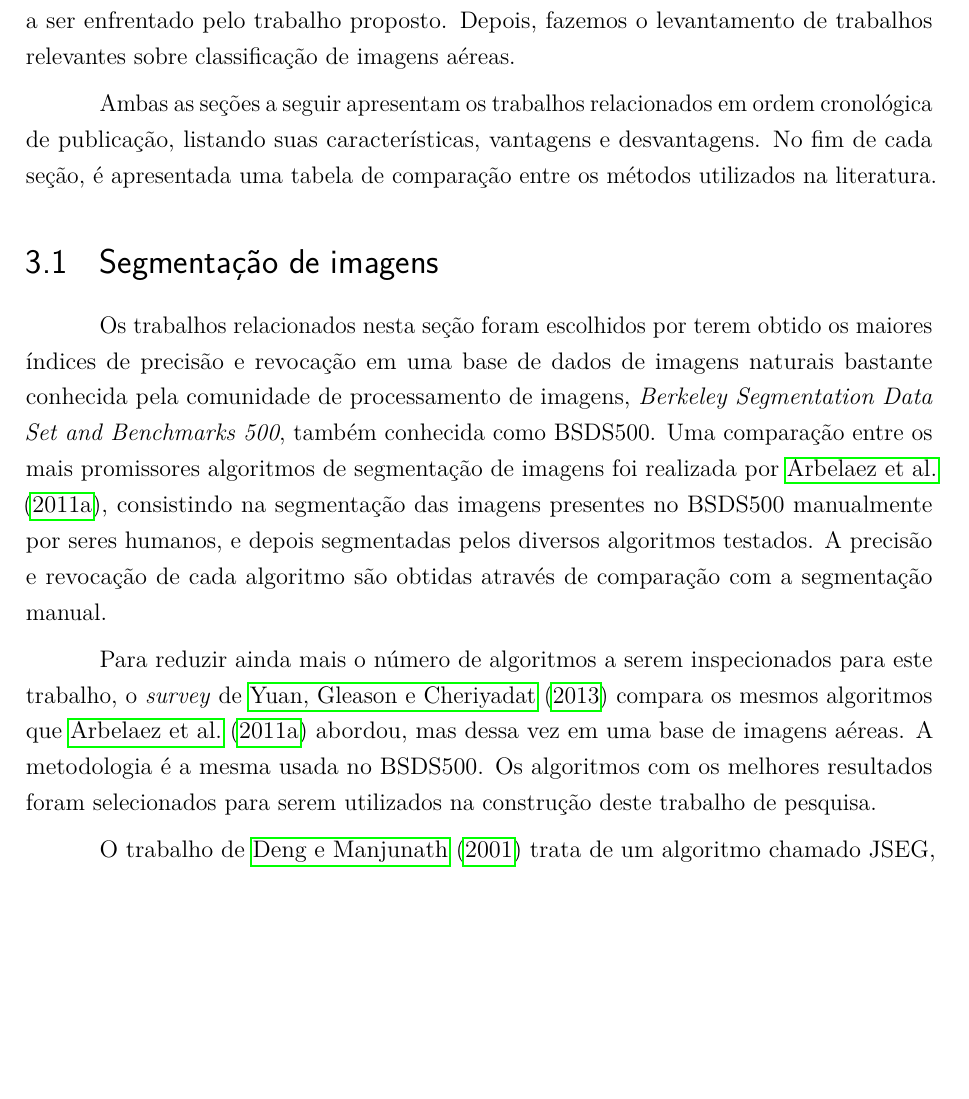
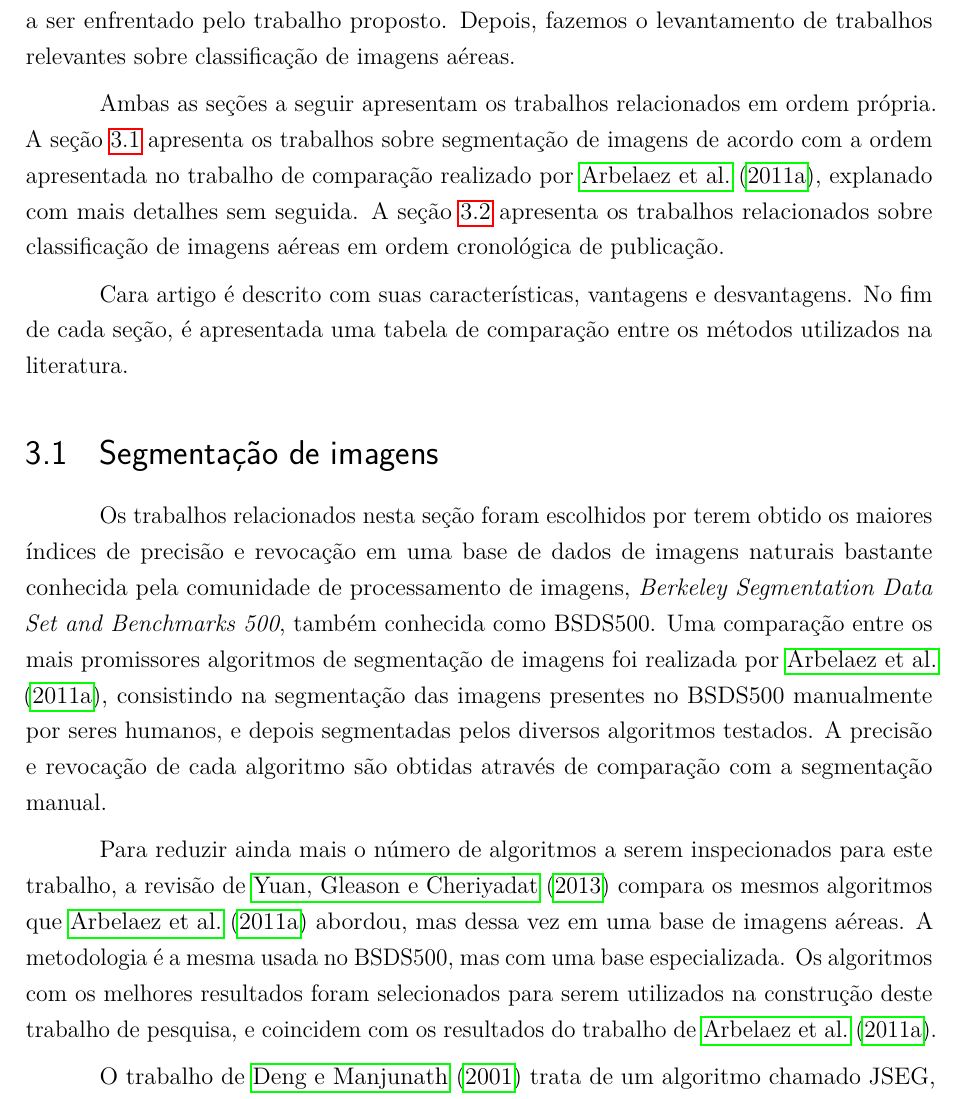
Before and after one commit to luizcavalcanti/dissertacao, a LaTeX thesis (qualificacao.tex, which reads trabalhos_relacionados.tex): part of page 18 of 29, cut so that both start at the same text, the shorter picture padded with empty space. Compiled offline with pdfLaTeX.

Commit message:
Descrição da ordem dos trabalhos relacionados
Signed-off-by: Luiz Carlos Cavalcanti <cavalcanti.luiz@gmail.com>

```diff
--- a/trabalhos_relacionados.tex
+++ b/trabalhos_relacionados.tex
@@ -5,15 +5,17 @@
 
 Os trabalhos relacionados apresentados nesta seção foram divididos primeiramente por assunto: de início, nos concentramos nos trabalhos publicados em segmentação de imagens que são considerados estado da arte, uma vez que esta é o primeiro desafio técnico a ser enfrentado pelo trabalho proposto. Depois, fazemos o levantamento de trabalhos relevantes sobre classificação de imagens aéreas.
 
-Ambas as seções a seguir apresentam os trabalhos relacionados em ordem cronológica de publicação, listando suas características, vantagens e desvantagens. No fim de cada seção, é apresentada uma tabela de comparação entre os métodos utilizados na literatura.
+Ambas as seções a seguir apresentam os trabalhos relacionados em ordem própria. A seção \ref{sec:trSegmentacao} apresenta os trabalhos sobre segmentação de imagens de acordo com a ordem apresentada no trabalho de comparação realizado por \citeonline{pami:2011}, explanado com mais detalhes sem seguida. A seção \ref{sec:trClassificacao} apresenta os trabalhos relacionados sobre classificação de imagens aéreas em ordem cronológica de publicação.
 
-\section{Segmentação de imagens}
+Cara artigo é descrito com suas características, vantagens e desvantagens. No fim de cada seção, é apresentada uma tabela de comparação entre os métodos utilizados na literatura.
+
+\section{Segmentação de imagens}\label{sec:trSegmentacao}
 
 %\textbf{palavras-chave}: aerial image segmentation, terrain classification, terrain segmentation
 
 Os trabalhos relacionados nesta seção foram escolhidos por terem obtido os maiores índices de precisão e revocação em uma base de dados de imagens naturais bastante conhecida pela comunidade de processamento de imagens, \textit{Berkeley Segmentation Data Set and Benchmarks 500}, também conhecida como BSDS500. Uma comparação entre os mais promissores algoritmos de segmentação de imagens foi realizada por \citeonline{pami:2011}, consistindo na segmentação das imagens presentes no BSDS500 manualmente por seres humanos, e depois segmentadas pelos diversos algoritmos testados. A precisão e revocação de cada algoritmo são obtidas através de comparação com a segmentação manual.
 
-Para reduzir ainda mais o número de algoritmos a serem inspecionados para este trabalho, o \textit{survey} de \citeonline{yuan2:2013} compara os mesmos algoritmos que \citeonline{pami:2011} abordou, mas dessa vez em uma base de imagens aéreas. A metodologia é a mesma usada no BSDS500. Os algoritmos com os melhores resultados foram selecionados para serem utilizados na construção deste trabalho de pesquisa.
+Para reduzir ainda mais o número de algoritmos a serem inspecionados para este trabalho, a revisão de \citeonline{yuan2:2013} compara os mesmos algoritmos que \citeonline{pami:2011} abordou, mas dessa vez em uma base de imagens aéreas. A metodologia é a mesma usada no BSDS500, mas com uma base especializada. Os algoritmos com os melhores resultados foram selecionados para serem utilizados na construção deste trabalho de pesquisa, e coincidem com os resultados do trabalho de \citeonline{pami:2011}.
 
 O trabalho de \citeonline{deng:2001} trata de um algoritmo chamado JSEG, que obtém a segmentação da imagem em duas etapas. A primeira é a  quantização das cores da imagem em diversas classes. Baseado nessas cores quantizadas, a segunda etapa computa o valor de uma variável \textit{J} indicando a intensidade das bordas e utiliza um método de crescimento de região para segmentar a imagem baseada neste valor \textit{J}. O algoritmo ainda permite que o utilizador especifique o tamanho da janela para computar o valor de \textit{J}, o que torna o método bastante flexível para imagens de naturezas diferentes. Em imagens aéreas de escala considerável, como as utilizadas neste trabalho, pode-se usar uma janela diminuta, já que os detalhes importantes podem ser bem pequenos. Para diminuir super-segmentação, os segmentos encontrados na segunda etapa são fundidos de acordo com com seus histogramas coloridos.
 
```
Also changed, not shown: trabalhos_relacionados.tex (2 more changed lines).
